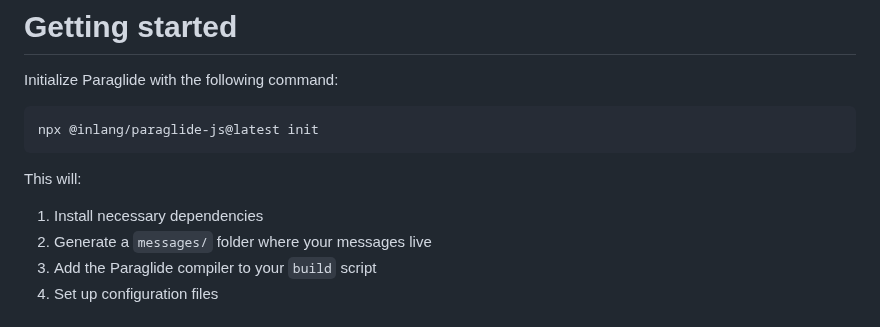
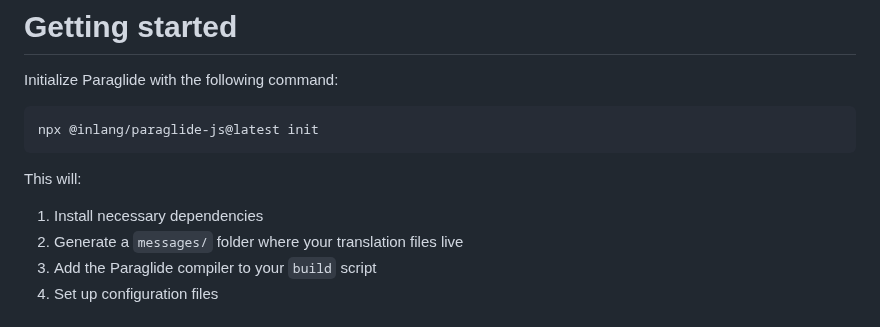
Before and after one commit to opral/inlang-paraglide-js, a Markdown page: README.md, the part around the change. GitHub-like rendering.

Commit message:
Change wording

```diff
--- a/README.md
+++ b/README.md
@@ -39,7 +39,7 @@ npx @inlang/paraglide-js@latest init
 This will:
 
 1. Install necessary dependencies
-2. Generate a `messages/` folder where your messages live
+2. Generate a `messages/` folder where your translation files live
 3. Add the Paraglide compiler to your `build` script
 4. Set up configuration files
 
```
